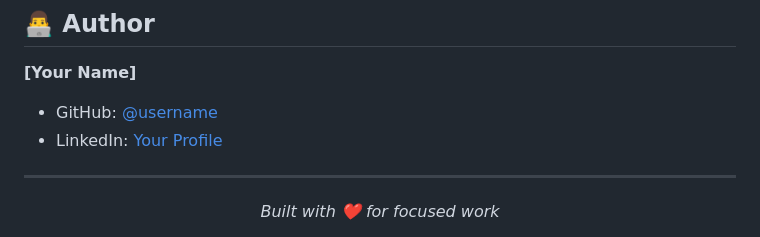
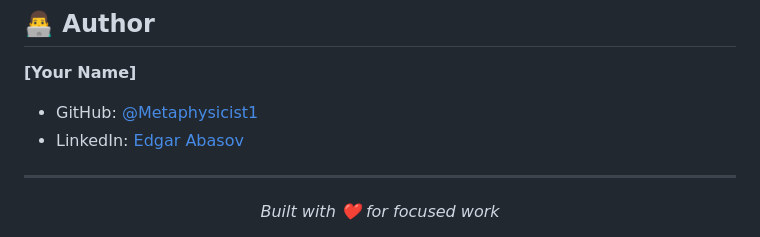
Before and after one commit to Metaphysicist1/neuro-timer, a Markdown page: README.md, the part around one of its changes. GitHub-like rendering.

Commit message:
Update README.md for improved formatting and personal information

```diff
--- a/README.md
+++ b/README.md
@@ -196,8 +197,8 @@ MIT License — see [LICENSE](LICENSE) for details.
 
 **[Your Name]**
 
-- GitHub: [@username](https://github.com/username)
-- LinkedIn: [Your Profile](https://linkedin.com/in/yourprofile)
+- GitHub: [@Metaphysicist1](https://github.com/Metaphysicist1)
+- LinkedIn: [Edgar Abasov](https://www.linkedin.com/in/edgar-abasov/)
 
 ---
 
```
Also changed, not shown: other parts of README.md (+6 -5 lines).
